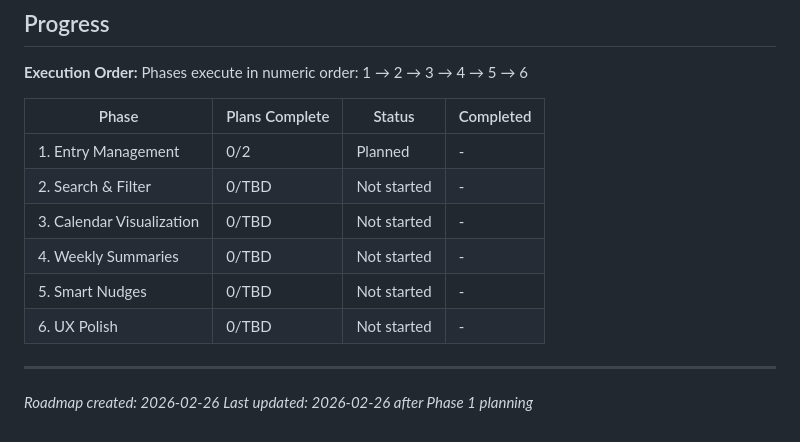
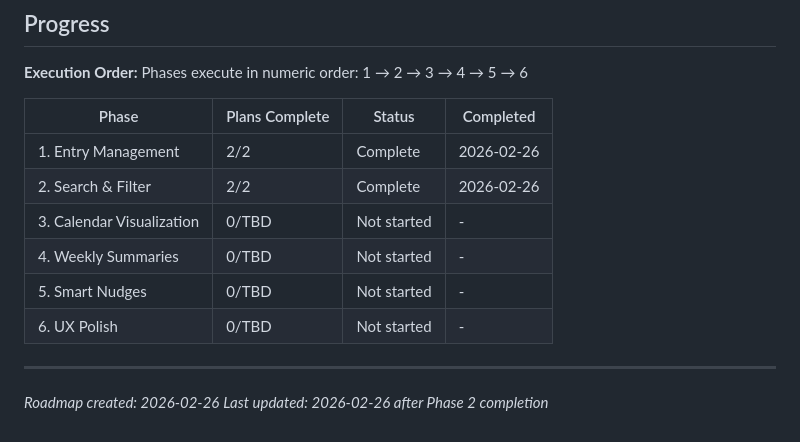
Before and after one commit to Ragnar521/elio, a Markdown page: .planning/ROADMAP.md, the part around one of its changes. Drawn GitHub-style.

```diff
--- a/.planning/ROADMAP.md
+++ b/.planning/ROADMAP.md
@@ -118,8 +118,8 @@ Phases execute in numeric order: 1 → 2 → 3 → 4 → 5 → 6
 
 | Phase | Plans Complete | Status | Completed |
 |-------|----------------|--------|-----------|
-| 1. Entry Management | 0/2 | Planned | - |
-| 2. Search & Filter | 0/TBD | Not started | - |
+| 1. Entry Management | 2/2 | Complete | 2026-02-26 |
+| 2. Search & Filter | 2/2 | Complete | 2026-02-26 |
 | 3. Calendar Visualization | 0/TBD | Not started | - |
 | 4. Weekly Summaries | 0/TBD | Not started | - |
 | 5. Smart Nudges | 0/TBD | Not started | - |
@@ -127,4 +127,4 @@ Phases execute in numeric order: 1 → 2 → 3 → 4 → 5 → 6
 
 ---
 *Roadmap created: 2026-02-26*
-*Last updated: 2026-02-26 after Phase 1 planning*
+*Last updated: 2026-02-26 after Phase 2 completion*
```
Also changed, not shown: other parts of .planning/ROADMAP.md (+6 -6 lines), .planning/STATE.md (+16 -12 lines), 1 other file.
